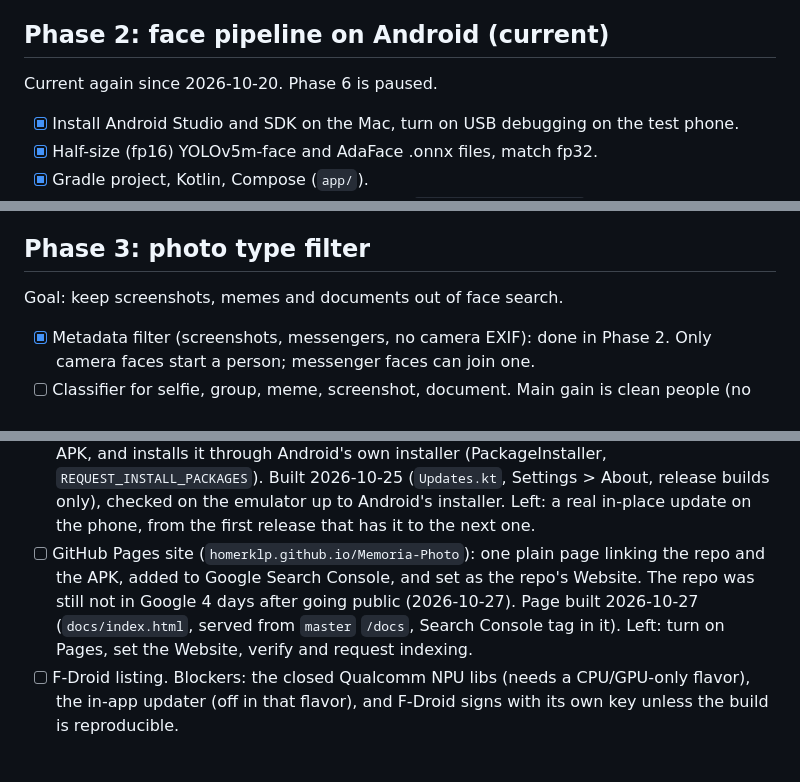
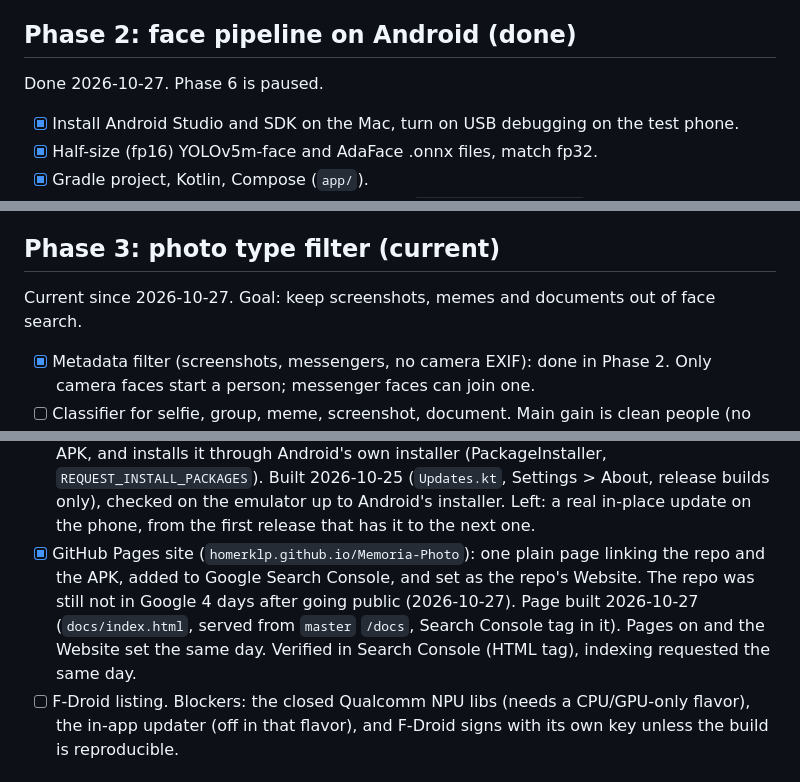
Before and after one commit to HomerKLP/Memoria-Photo, a Markdown page: ROADMAP.md, 3 parts joined by grey strips. Drawn GitHub-style.

Commit message:
ROADMAP: Phase 2 done, Phase 3 current, README and Pages ticked

```diff
--- a/ROADMAP.md
+++ b/ROADMAP.md
@@ -19,8 +19,8 @@ Pick the best models on real photos before writing app code. Details: `docs/face
 - [x] Quality cut for starting groups: 0.4.
 - [x] AdaFace weights license: first no license found, used as is (decision 2026-10-19); MIT, found 2026-10-21.
 
-## Phase 2: face pipeline on Android (current)
-Current again since 2026-10-20. Phase 6 is paused.
+## Phase 2: face pipeline on Android (done)
+Done 2026-10-27. Phase 6 is paused.
 - [x] Install Android Studio and SDK on the Mac, turn on USB debugging on the test phone.
 - [x] Half-size (fp16) YOLOv5m-face and AdaFace .onnx files, match fp32.
 - [x] Gradle project, Kotlin, Compose (`app/`).
@@ -72,8 +72,8 @@ Current again since 2026-10-20. Phase 6 is paused.
 - [x] LiteRT step 7, clean up: drop `onnxruntime-android-qnn` and its `baseline-prof.txt` lines, keep QNN 2.50 (LiteRT needs it), arm64 libs only, delete `app/src/debug/` and the old saved builds in `files/npu`, update Licenses and `THIRD_PARTY.md` (LiteRT is Apache-2.0), ship `.tflite` in the models release asset. Done (2026-10-23): debug APK 132.5 to 111.3 MB, no INTERNET permission left, Run on NPU the same after. The release app's `files/npu` goes once a LiteRT release is installed on the phone (the current one still uses it); the release asset waits for the models download.
 - [x] LiteRT step 8, detector decode in Kotlin (moved up from Later, 2026-10-23). The detector's first NPU build takes ~40 s (LiteRT without TensorFlow, 2026-10-23; the first index run waits, again after an OS or LiteRT update or a cache clear). Its output decode becomes many small 5-D reshapes. Cut the decode out of the model in `bench/tflite.py`, do it in `Faces.kt` (sigmoid, grid and anchor math), check against the bench; it should then build in ~2 s and also run on the GPU, which phones without our NPU use (the GPU takes at most 4-D tensors). See `docs/face-pipeline.md`, 2026-10-23. Done (2026-10-23): the new `detector_raw.tflite` builds on the NPU in 2.9 s and now runs on the GPU too (52 ms per photo, CPU fallback 395 ms); same 14 of 14 faces, vectors median 0.998 to the Mac, old DB vectors at most 0.045 cosine distance, so no re-index.
 
-## Phase 3: photo type filter
-Goal: keep screenshots, memes and documents out of face search.
+## Phase 3: photo type filter (current)
+Current since 2026-10-27. Goal: keep screenshots, memes and documents out of face search.
 - [x] Metadata filter (screenshots, messengers, no camera EXIF): done in Phase 2. Only camera faces start a person; messenger faces can join one.
 - [ ] Classifier for selfie, group, meme, screenshot, document. Main gain is clean people (no celebrity faces from memes), not speed. A general CLIP-style tagger instead (also Phase 10 labels and search): 4 models benched 2026-10-25 (`bench/tags.py`, `docs/tagger.md`), SigLIP2 B/16 picked 2026-10-26.
 - [x] Tagger step 1, `.tflite` (2026-10-26): `bench/tags.py onnx`, then `bench/tflite.py --models siglip2_b16`, 175 MB fp16, same tags as PyTorch on all 3441 photos. The export rewrites parts of the model, same math, so the fp16 cast covers it, the NPU's fp16 does not overflow, and the GPU takes it.
@@ -178,7 +178,7 @@ Items marked **Important** must be done before the first public release.
 - [x] **Important:** GPL-3.0 with closed Qualcomm libs. Done 2026-10-23: the GPLv3 section 7 permission is in `THIRD_PARTY.md` (and the README draft), so `LICENSE` stays the plain GPL text GitHub detects. Qualcomm's AI Stack License lets us ship the libs inside our app, not on their own. Its notice file is in `licenses/qnn-NOTICE.txt`, since the APK drops it.
 - [ ] GitHub releases: tag each build, attach the signed APK, keep a changelog. First one: v0.1.0 (2026-10-23), `memoria-0.1.0.apk` from `make apk` on `master` `9d27925`, short notes on the release page, no changelog file yet. v0.2.0 (2026-10-24), `memoria-0.2.0.apk` (versionCode 2) on `master` `c0d9183`. v0.3.0 (2026-10-27), `memoria-0.3.0.apk` (versionCode 3) on `master` `30a1370`: categories, the OTA updater, Settings "Photo scan".
 - [ ] OTA updates from GitHub release APKs: the app notices a newer release, downloads the APK, and installs it through Android's own installer (PackageInstaller, `REQUEST_INSTALL_PACKAGES`). Built 2026-10-25 (`Updates.kt`, Settings > About, release builds only), checked on the emulator up to Android's installer. Left: a real in-place update on the phone, from the first release that has it to the next one.
-- [ ] GitHub Pages site (`homerklp.github.io/Memoria-Photo`): one plain page linking the repo and the APK, added to Google Search Console, and set as the repo's Website. The repo was still not in Google 4 days after going public (2026-10-27). Page built 2026-10-27 (`docs/index.html`, served from `master` `/docs`, Search Console tag in it). Left: turn on Pages, set the Website, verify and request indexing.
+- [x] GitHub Pages site (`homerklp.github.io/Memoria-Photo`): one plain page linking the repo and the APK, added to Google Search Console, and set as the repo's Website. The repo was still not in Google 4 days after going public (2026-10-27). Page built 2026-10-27 (`docs/index.html`, served from `master` `/docs`, Search Console tag in it). Pages on and the Website set the same day. Verified in Search Console (HTML tag), indexing requested the same day.
 - [ ] F-Droid listing. Blockers: the closed Qualcomm NPU libs (needs a CPU/GPU-only flavor), the in-app updater (off in that flavor), and F-Droid signs with its own key unless the build is reproducible.
 
 ## Phase 9: tests (regression)
```
Also changed, not shown: other parts of ROADMAP.md (+1 -1 lines).
